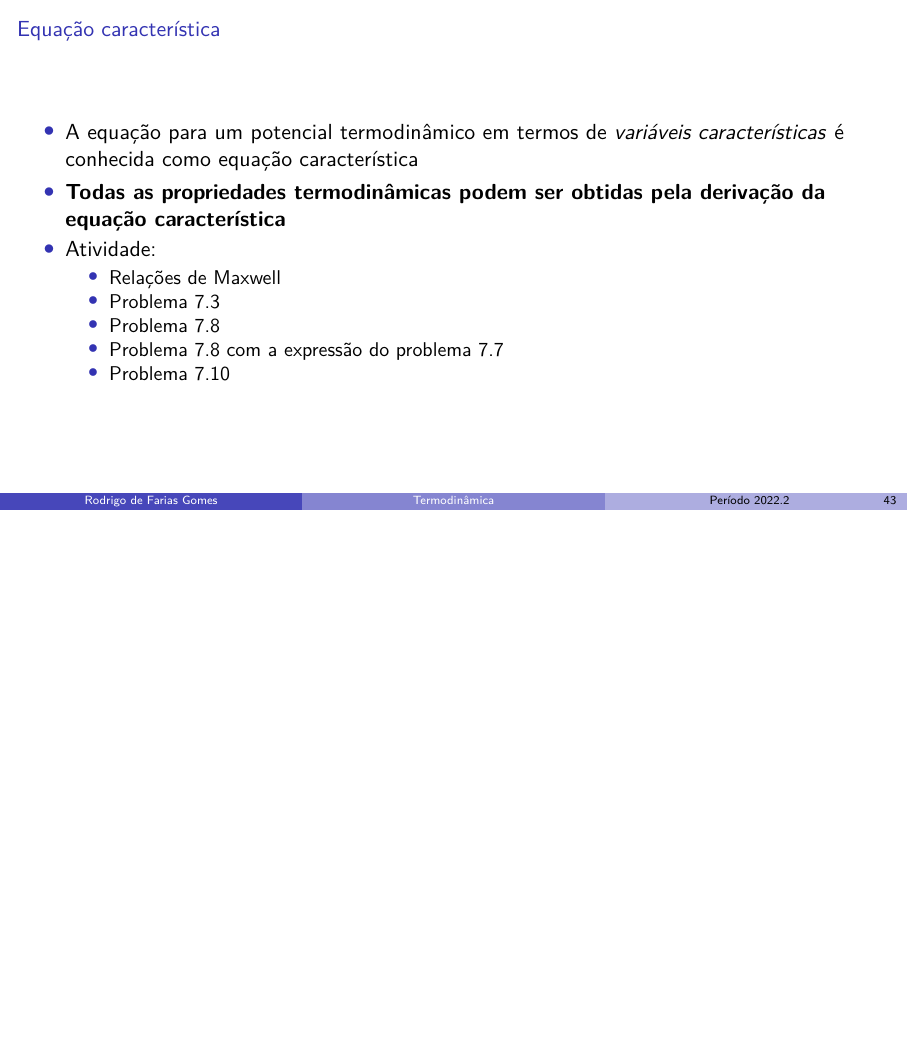
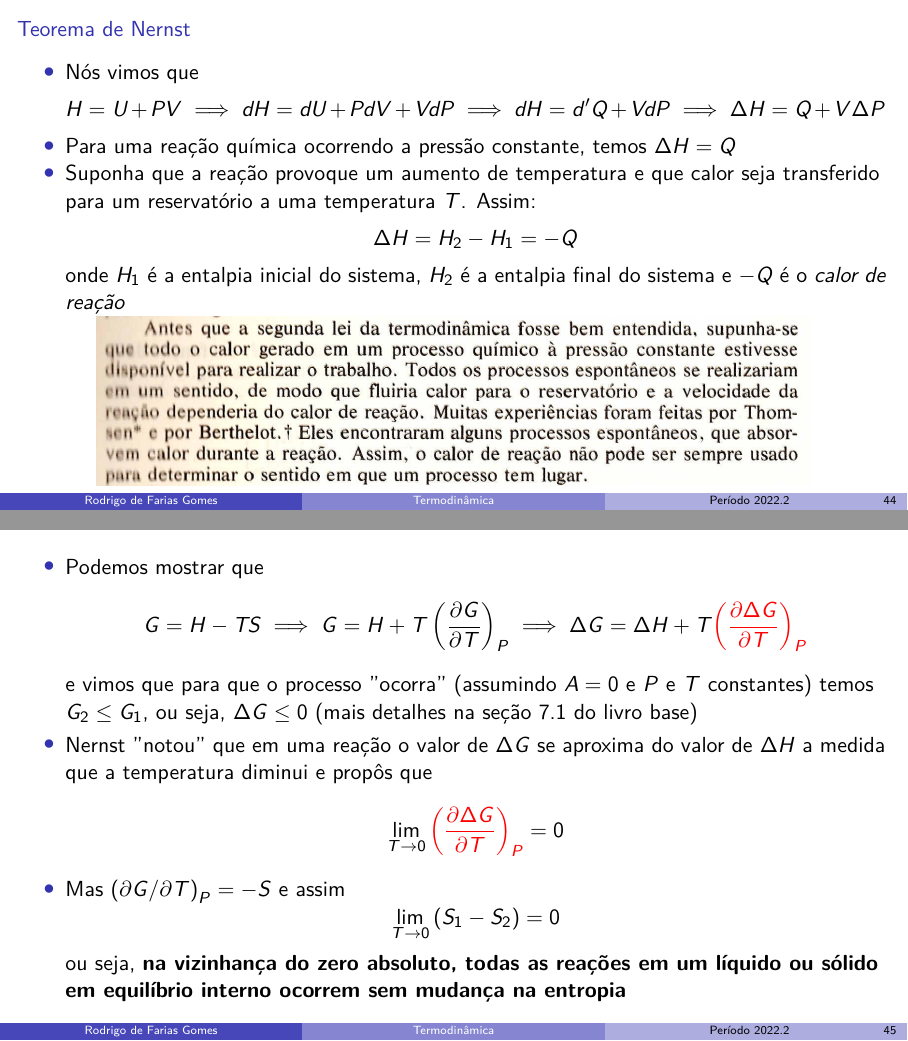
Before and after one commit to shpnft/termo, LaTeX slides (termo.tex, which reads include/parte01.tex): page 52 of 52 before the commit and pages 53 and 54 of 59 after it, the two joined at a grey line, the shorter picture padded with empty space. Compiled offline with pdfLaTeX.

Commit message:
nada de mais

```diff
--- a/include/parte01.tex
+++ b/include/parte01.tex
@@ -716,3 +716,74 @@
             \end{itemize}
     \end{itemize}
 \end{frame}
+
+% \begin{frame}{Espontaneidade de um processo}
+%     \begin{itemize}
+%         \item Se um sistema está completamente isolado de suas vizinhanças, um processo
+%             será \textit{espontâneo} se a entropia do sistema aumentar
+%         \item E se o sistema \textit{não} está completamente isolado? Vimos na seção 7.4 que
+%             \begin{itemize}
+%                 \item Se \(V\) e \(T\) são constantes, então \(F_2 \leq F_1\)
+%                 \item Se \(P\) e \(T\) são constantes, então \(G_2 \leq G_1\)
+%             \end{itemize}
+%     \end{itemize}
+% \end{frame}
+
+\begin{frame}{Teorema de Nernst }
+    \begin{itemize}
+        \item Nós vimos que
+            \[
+                H=U+PV \implies dH = dU + PdV + VdP \implies dH = d'Q+VdP \implies \Delta H = Q + V\Delta P
+            \]
+        \item Para uma reação química ocorrendo a pressão constante, temos \(\Delta H=Q\)
+        \item Suponha que a reação provoque um aumento de temperatura e que calor seja transferido para um reservatório
+            a uma temperatura \(T\). Assim:
+            \[
+                \Delta H = H_2 - H_1 = -Q
+            \]
+            onde \(H_1\) é a entalpia inicial do sistema, \(H_2\) é a entalpia final do sistema e \(-Q\) é o
+            \textit{calor de reação}
+    \end{itemize}
+    \centering
+    \includegraphics[width=\textwidth-75pt]{images/Captura de tela de 2023-05-24 12-05-18.png}
+\end{frame}
+
+% SVG path from Sarang:
+% https://upload.wikimedia.org/wikipedia/commons/a/ac/U%2B262D.svg
+\newcommand*{\hamsic}{%
+  \begingroup
+    \settoheight{\dimen0 }{H}%
+    \resizebox{!}{\dimen0 }{%
+      \tikz\fill svg[yscale=-1]{%
+        M67,80l13,19L130,65L108,52z%
+        M54,103A60,60 0 1,0 55,23A50,50 0 1,1 55,101z%
+        m0,0L14,160l19,10L64,110z%
+        M95,87l46,79l17,-12L108,79z%
+      };%
+    }%
+  \endgroup
+}
+
+\begin{frame}
+    \begin{itemize}
+        \item Podemos mostrar que
+            \[
+                G=H-TS \implies G=H+T\left(\dfrac{\partial G}{\partial T}\right)_P
+                \implies \Delta G = \Delta H + T{\color{red}\left(\frac{\partial \Delta G}{\partial T}\right)_P}
+            \]
+            e vimos que para que o processo ''ocorra'' (assumindo \(A=0\) e
+            \(P\) e \(T\) constantes) temos \(G_2 \leq G_1\), ou seja, \(\Delta G \leq 0\)
+            (mais detalhes na seção 7.1 do livro base)
+        \item Nernst ''notou'' que em uma reação o valor de \(\Delta G\) se aproxima do valor de \(\Delta H\) a medida
+            que a temperatura diminui e propôs que
+            \[
+                \lim_{T \to 0} {\color{red}\left(\frac{\partial \Delta G}{\partial T} \right)_P} = 0
+            \]
+        \item Mas \(\left(\partial G / \partial T\right)_P =  -S\) e assim
+            \[
+                \lim_{T \to 0} {(S_1 - S_2)} = 0
+            \]
+            ou seja, \textbf{na vizinhança do zero absoluto, todas as reações em um líquido ou sólido
+            em equilíbrio interno ocorrem sem mudança na entropia}
+    \end{itemize}
+\end{frame}
--- a/termo.tex
+++ b/termo.tex
@@ -68,6 +68,7 @@ table% xcolor option
 \date{\Periodo}
 
 \usetikzlibrary{tikzmark}
+\usetikzlibrary{svg.path}
 
 \begin{document}
 
```
Also changed, not shown: images/Captura de tela de 2023-05-24 12-05-18.png (added), images/Captura de tela de 2023-05-24 13-04-37.png (added), images/Captura de tela de 2023-05-24 13-10-31.png (added), images/Captura de tela de 2023-05-24 13-16-35.png (added), images/Captura de tela de 2023-05-24 13-19-17.png (added), include/parte01.tex (26 more changed lines).
